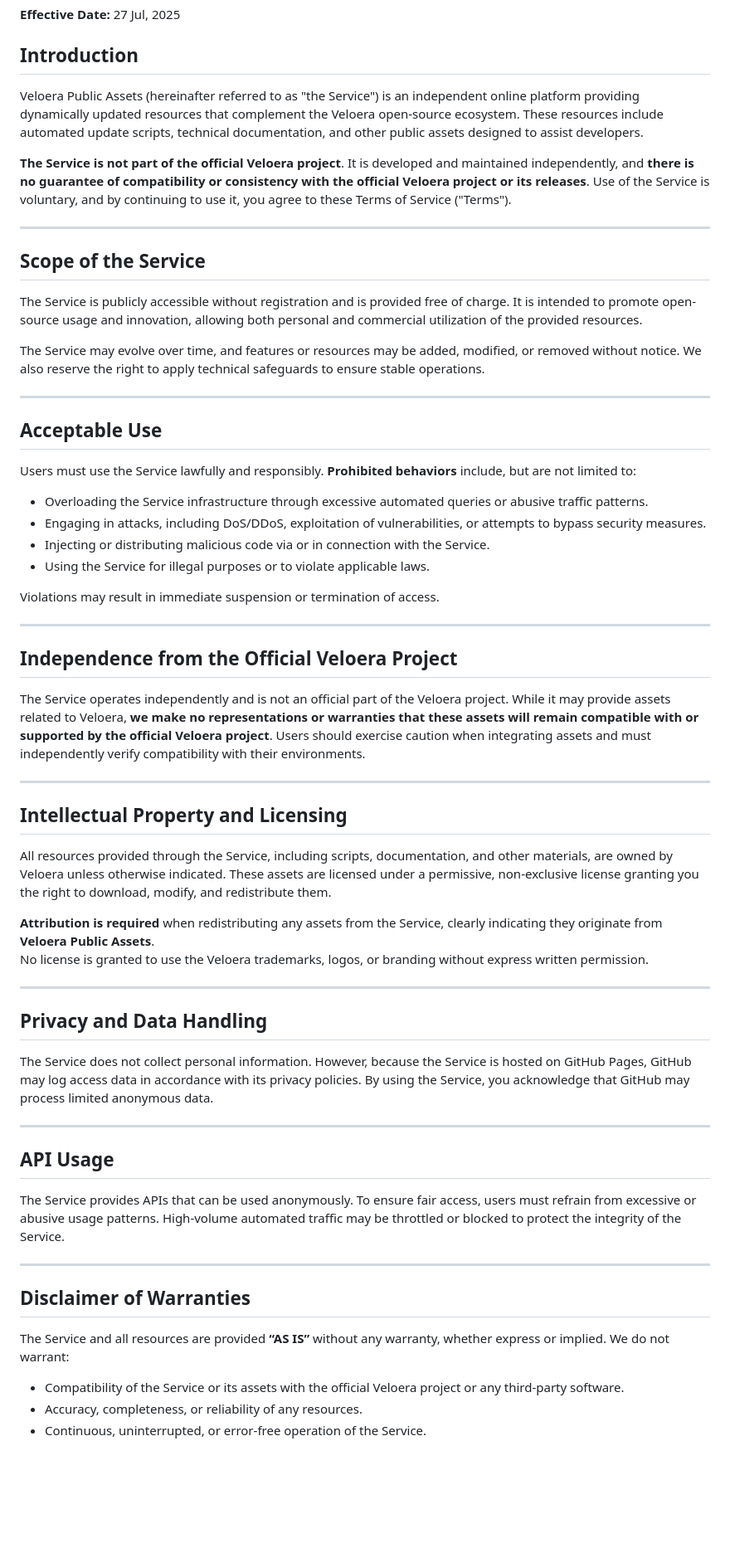
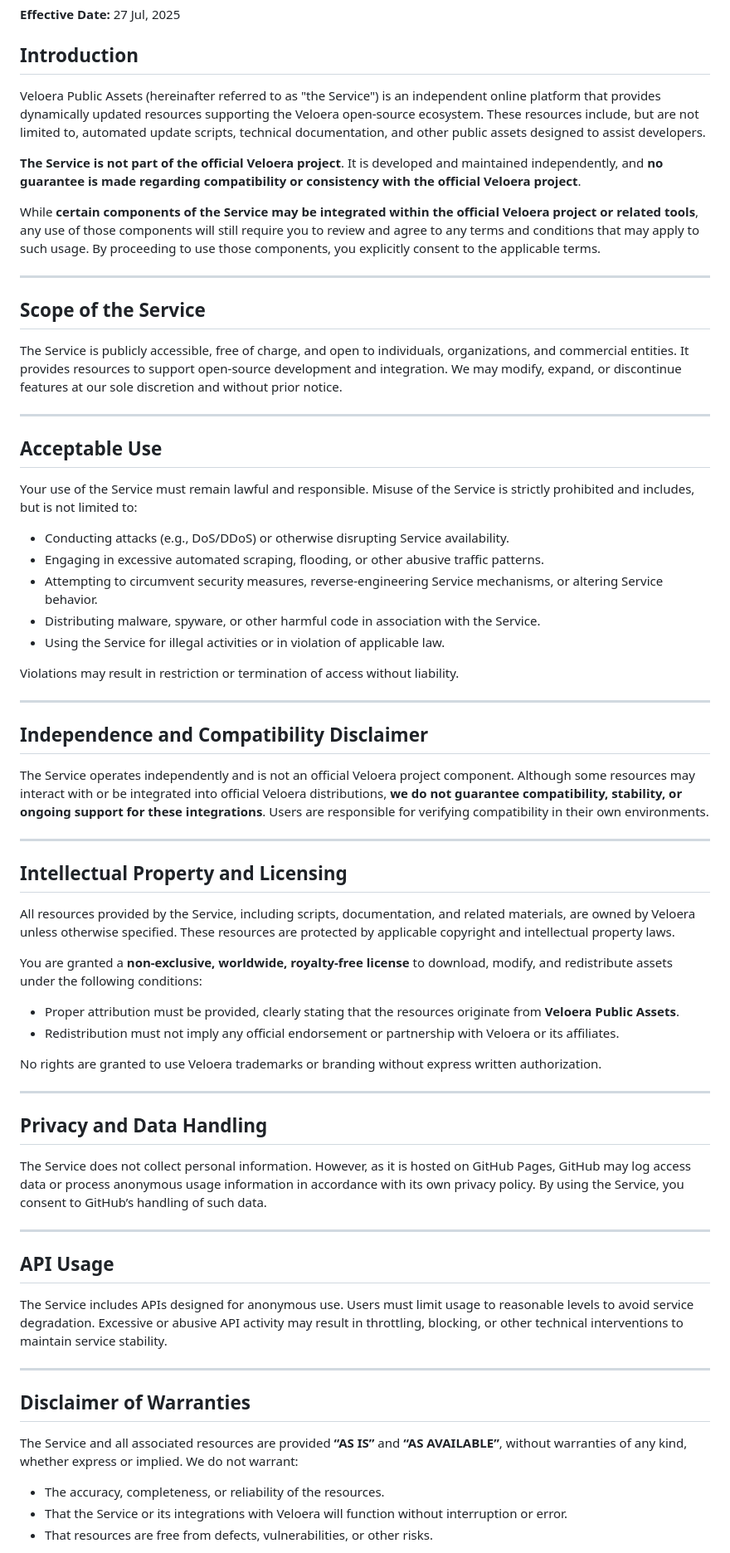
Before and after one commit to Veloera/public-assets, a Markdown page: LICENSE.md, the part around the change printed below. Shown: that part at 83% size. Drawn GitHub-style; blank space fills up the shorter version.

```diff
--- a/LICENSE.md
+++ b/LICENSE.md
@@ -3,56 +3,60 @@
 **Effective Date:** 27 Jul, 2025
 
 ## Introduction
-Veloera Public Assets (hereinafter referred to as "the Service") is an independent online platform providing dynamically updated resources that complement the Veloera open-source ecosystem. These resources include automated update scripts, technical documentation, and other public assets designed to assist developers.
+Veloera Public Assets (hereinafter referred to as "the Service") is an independent online platform that provides dynamically updated resources supporting the Veloera open-source ecosystem. These resources include, but are not limited to, automated update scripts, technical documentation, and other public assets designed to assist developers.
 
-**The Service is not part of the official Veloera project**. It is developed and maintained independently, and **there is no guarantee of compatibility or consistency with the official Veloera project or its releases**. Use of the Service is voluntary, and by continuing to use it, you agree to these Terms of Service ("Terms").
+**The Service is not part of the official Veloera project**. It is developed and maintained independently, and **no guarantee is made regarding compatibility or consistency with the official Veloera project**.
+
+While **certain components of the Service may be integrated within the official Veloera project or related tools**, any use of those components will still require you to review and agree to any terms and conditions that may apply to such usage. By proceeding to use those components, you explicitly consent to the applicable terms.
 
 ---
 
 ## Scope of the Service
-The Service is publicly accessible without registration and is provided free of charge. It is intended to promote open-source usage and innovation, allowing both personal and commercial utilization of the provided resources.
-
-The Service may evolve over time, and features or resources may be added, modified, or removed without notice. We also reserve the right to apply technical safeguards to ensure stable operations.
+The Service is publicly accessible, free of charge, and open to individuals, organizations, and commercial entities. It provides resources to support open-source development and integration. We may modify, expand, or discontinue features at our sole discretion and without prior notice.
 
 ---
 
 ## Acceptable Use
-Users must use the Service lawfully and responsibly. **Prohibited behaviors** include, but are not limited to:
-- Overloading the Service infrastructure through excessive automated queries or abusive traffic patterns.
-- Engaging in attacks, including DoS/DDoS, exploitation of vulnerabilities, or attempts to bypass security measures.
-- Injecting or distributing malicious code via or in connection with the Service.
-- Using the Service for illegal purposes or to violate applicable laws.
+Your use of the Service must remain lawful and responsible. Misuse of the Service is strictly prohibited and includes, but is not limited to:
+- Conducting attacks (e.g., DoS/DDoS) or otherwise disrupting Service availability.
+- Engaging in excessive automated scraping, flooding, or other abusive traffic patterns.
+- Attempting to circumvent security measures, reverse-engineering Service mechanisms, or altering Service behavior.
+- Distributing malware, spyware, or other harmful code in association with the Service.
+- Using the Service for illegal activities or in violation of applicable law.
 
-Violations may result in immediate suspension or termination of access.
+Violations may result in restriction or termination of access without liability.
 
 ---
 
-## Independence from the Official Veloera Project
-The Service operates independently and is not an official part of the Veloera project. While it may provide assets related to Veloera, **we make no representations or warranties that these assets will remain compatible with or supported by the official Veloera project**. Users should exercise caution when integrating assets and must independently verify compatibility with their environments.
+## Independence and Compatibility Disclaimer
+The Service operates independently and is not an official Veloera project component. Although some resources may interact with or be integrated into official Veloera distributions, **we do not guarantee compatibility, stability, or ongoing support for these integrations**. Users are responsible for verifying compatibility in their own environments.
 
 ---
 
 ## Intellectual Property and Licensing
-All resources provided through the Service, including scripts, documentation, and other materials, are owned by Veloera unless otherwise indicated. These assets are licensed under a permissive, non-exclusive license granting you the right to download, modify, and redistribute them.
+All resources provided by the Service, including scripts, documentation, and related materials, are owned by Veloera unless otherwise specified. These resources are protected by applicable copyright and intellectual property laws.
 
-**Attribution is required** when redistributing any assets from the Service, clearly indicating they originate from **Veloera Public Assets**.
-No license is granted to use the Veloera trademarks, logos, or branding without express written permission.
+You are granted a **non-exclusive, worldwide, royalty-free license** to download, modify, and redistribute assets under the following conditions:
+- Proper attribution must be provided, clearly stating that the resources originate from **Veloera Public Assets**.
+- Redistribution must not imply any official endorsement or partnership with Veloera or its affiliates.
+
+No rights are granted to use Veloera trademarks or branding without express written authorization.
 
 ---
 
 ## Privacy and Data Handling
-The Service does not collect personal information. However, because the Service is hosted on GitHub Pages, GitHub may log access data in accordance with its privacy policies. By using the Service, you acknowledge that GitHub may process limited anonymous data.
+The Service does not collect personal information. However, as it is hosted on GitHub Pages, GitHub may log access data or process anonymous usage information in accordance with its own privacy policy. By using the Service, you consent to GitHub’s handling of such data.
 
 ---
 
 ## API Usage
-The Service provides APIs that can be used anonymously. To ensure fair access, users must refrain from excessive or abusive usage patterns. High-volume automated traffic may be throttled or blocked to protect the integrity of the Service.
+The Service includes APIs designed for anonymous use. Users must limit usage to reasonable levels to avoid service degradation. Excessive or abusive API activity may result in throttling, blocking, or other technical interventions to maintain service stability.
 
 ---
 
 ## Disclaimer of Warranties
-The Service and all resources are provided **“AS IS”** without any warranty, whether express or implied. We do not warrant:
-- Compatibility of the Service or its assets with the official Veloera project or any third-party software.
-- Accuracy, completeness, or reliability of any resources.
-- Continuous, uninterrupted, or error-free operation of the Service.
+The Service and all associated resources are provided **“AS IS”** and **“AS AVAILABLE”**, without warranties of any kind, whether express or implied. We do not warrant:
+- The accuracy, completeness, or reliability of the resources.
+- That the Service or its integrations with Veloera will function without interruption or error.
+- That resources are free from defects, vulnerabilities, or other risks.
 
```
Also changed, not shown: other parts of LICENSE.md (+17 -11 lines).
